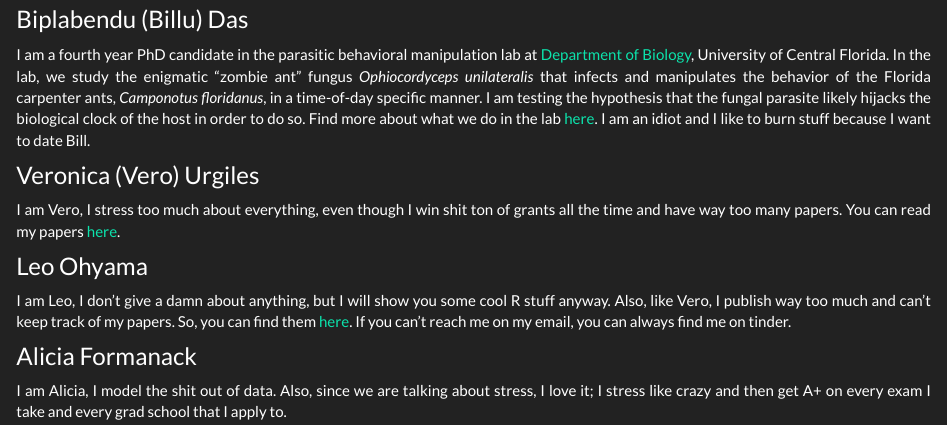
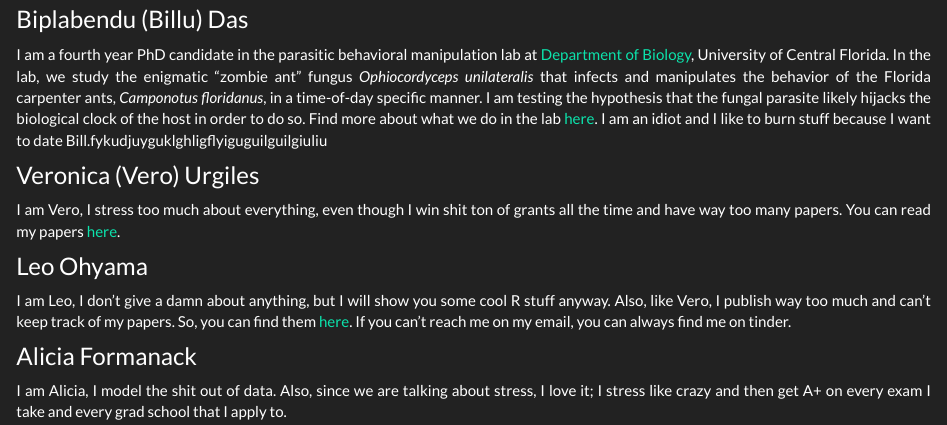
Before and after one commit to biplabendu/Intro_R_Workshop_2021, an R Markdown document (index.Rmd): the page in a window 1100 px wide, from 360 px down. Rendered offline with R 4.5, knitr and Pandoc, with nearby package versions.

Commit message:
cgmhdfukgiulgyiliyolyuo

```diff
--- a/index.Rmd
+++ b/index.Rmd
@@ -36,7 +36,7 @@ library(jpeg)
 
 ### Biplabendu (Billu) Das
 
-I am a fourth year PhD candidate in the parasitic behavioral manipulation lab at [Department of Biology](http://sciences.ucf.edu/biology/), University of Central Florida. In the lab, we study the enigmatic "zombie ant" fungus _Ophiocordyceps unilateralis_ that infects and manipulates the behavior of the Florida carpenter ants, _Camponotus floridanus_, in a time-of-day specific manner. I am testing the hypothesis that the fungal parasite likely hijacks the biological clock of the host in order to do so. Find more about what we do in the lab [here](http://sciences.ucf.edu/biology/debekkerlab/). I am an idiot and I like to burn stuff because I want to date Bill.
+I am a fourth year PhD candidate in the parasitic behavioral manipulation lab at [Department of Biology](http://sciences.ucf.edu/biology/), University of Central Florida. In the lab, we study the enigmatic "zombie ant" fungus _Ophiocordyceps unilateralis_ that infects and manipulates the behavior of the Florida carpenter ants, _Camponotus floridanus_, in a time-of-day specific manner. I am testing the hypothesis that the fungal parasite likely hijacks the biological clock of the host in order to do so. Find more about what we do in the lab [here](http://sciences.ucf.edu/biology/debekkerlab/). I am an idiot and I like to burn stuff because I want to date Bill.fykudjuyguklghligflyiguguilguilgiuliu
 
 ### Veronica (Vero) Urgiles
 
```
